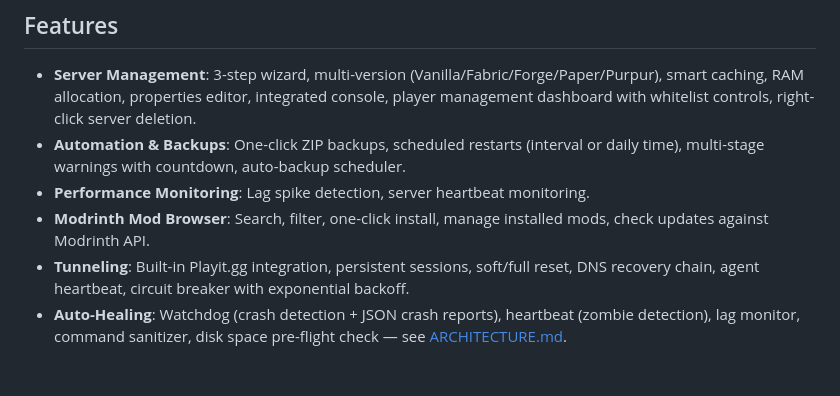
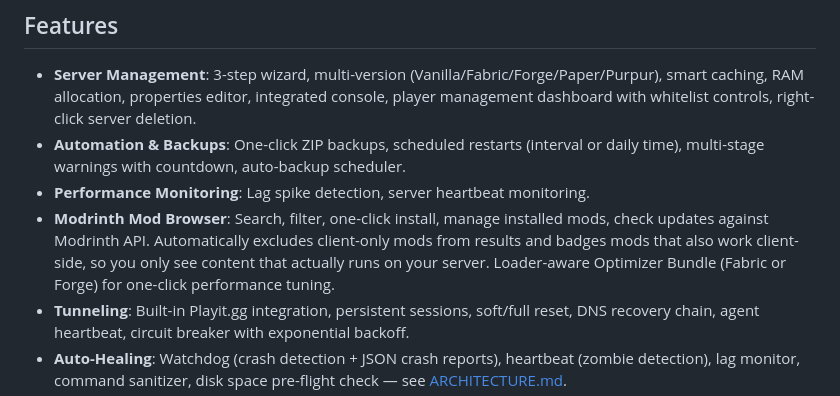
Before and after one commit to DesvoSoft/ZeroBlockBridge, a Markdown page: README.md, the part around the change. Drawn GitHub-style; blank space fills up the shorter version.

Commit message:
docs: mention server-side mod filtering and loader-aware Optimizer Bundle

```diff
--- a/README.md
+++ b/README.md
@@ -23,7 +23,7 @@ ZeroBlockBridge is a desktop application that simplifies Minecraft server creati
 - **Server Management**: 3-step wizard, multi-version (Vanilla/Fabric/Forge/Paper/Purpur), smart caching, RAM allocation, properties editor, integrated console, player management dashboard with whitelist controls, right-click server deletion.
 - **Automation & Backups**: One-click ZIP backups, scheduled restarts (interval or daily time), multi-stage warnings with countdown, auto-backup scheduler.
 - **Performance Monitoring**: Lag spike detection, server heartbeat monitoring.
-- **Modrinth Mod Browser**: Search, filter, one-click install, manage installed mods, check updates against Modrinth API.
+- **Modrinth Mod Browser**: Search, filter, one-click install, manage installed mods, check updates against Modrinth API. Automatically excludes client-only mods from results and badges mods that also work client-side, so you only see content that actually runs on your server. Loader-aware Optimizer Bundle (Fabric or Forge) for one-click performance tuning.
 - **Tunneling**: Built-in Playit.gg integration, persistent sessions, soft/full reset, DNS recovery chain, agent heartbeat, circuit breaker with exponential backoff.
 - **Auto-Healing**: Watchdog (crash detection + JSON crash reports), heartbeat (zombie detection), lag monitor, command sanitizer, disk space pre-flight check — see [ARCHITECTURE.md](docs/ARCHITECTURE.md).
 - **Developer Experience**: JDK auto-installer (bytecode analysis detects required version), event-driven architecture, thread safety, zero bare `except:` blocks.
```
